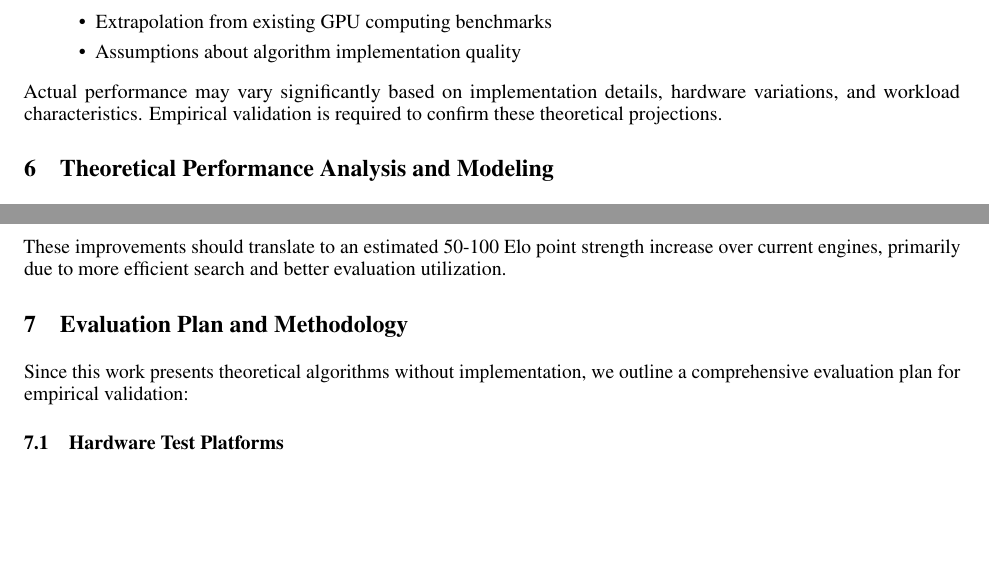
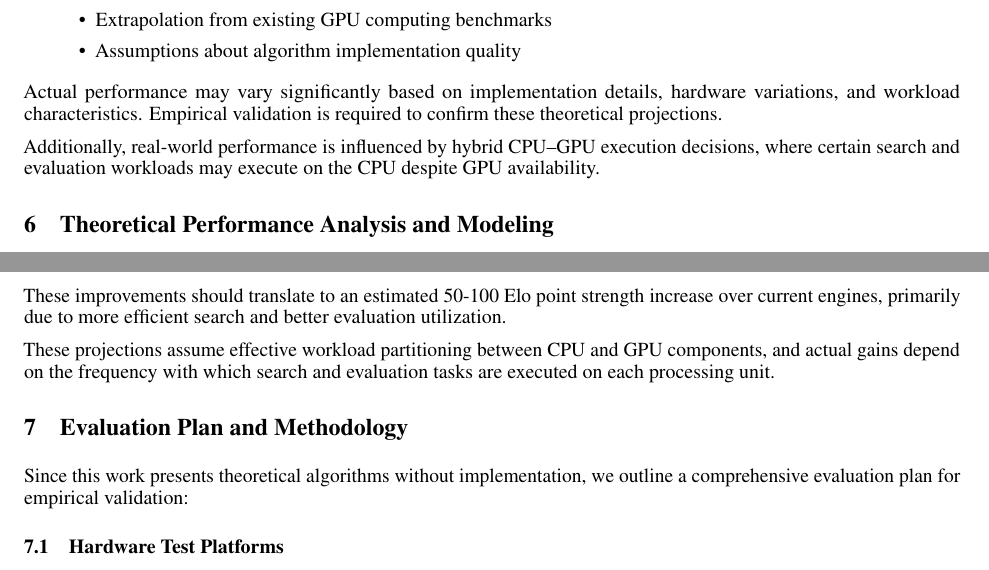
Before and after one commit to NripeshN/MetalFish, a LaTeX paper (paper/main.tex): two parts of pages 14 and 16 of 20, joined at a grey line, cut so that both start at the same text, the shorter picture padded with empty space. Compiled offline with pdfLaTeX.

Commit message:
Enhance performance discussion with CPU-GPU insights
Added notes on the impact of hybrid CPU-GPU execution on performance and workload partitioning assumptions.

```diff
--- a/paper/main.tex
+++ b/paper/main.tex
@@ -677,6 +677,8 @@ All performance projections in this paper are \textbf{theoretical estimates} bas
 
 Actual performance may vary significantly based on implementation details, hardware variations, and workload characteristics. Empirical validation is required to confirm these theoretical projections.
 
+Additionally, real-world performance is influenced by hybrid CPU--GPU execution decisions, where certain search and evaluation workloads may execute on the CPU despite GPU availability.
+
 \section{Theoretical Performance Analysis and Modeling}
 
 \subsection{Performance Model Development}
@@ -826,6 +828,8 @@ Based on our theoretical analysis, we project the following performance improvem
 \end{itemize}
 
 These improvements should translate to an estimated 50-100 Elo point strength increase over current engines, primarily due to more efficient search and better evaluation utilization.
+
+These projections assume effective workload partitioning between CPU and GPU components, and actual gains depend on the frequency with which search and evaluation tasks are executed on each processing unit.
 
 \section{Evaluation Plan and Methodology}
 
```
